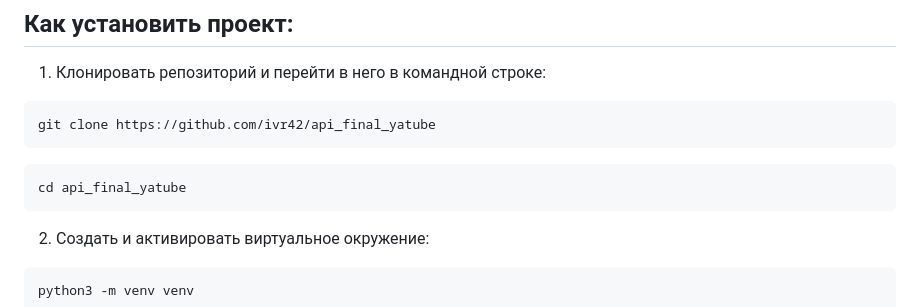
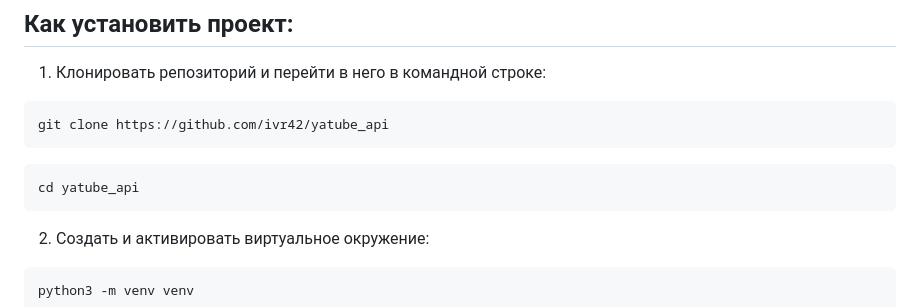
Before and after one commit to ivr42/yatube_api, a Markdown page: README.md, the part around the change. GitHub-like rendering.

Commit message:
repo name has been fixed

````diff
--- a/README.md
+++ b/README.md
@@ -15,10 +15,10 @@ REST API для проекта [Yatube](https://github.com/ivr42/yatube)
 ## Как установить проект:
 1. Клонировать репозиторий и перейти в него в командной строке:
 ```shell
-git clone https://github.com/ivr42/api_final_yatube
+git clone https://github.com/ivr42/yatube_api
 ```
 ```shell
-cd api_final_yatube
+cd yatube_api
 ```
 
 2. Cоздать и активировать виртуальное окружение:
````
